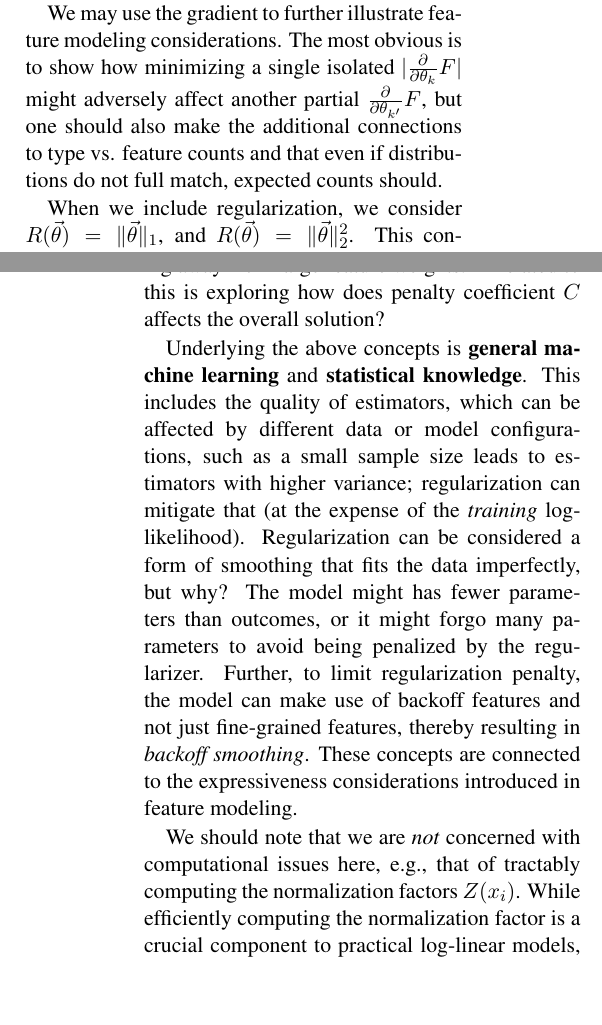
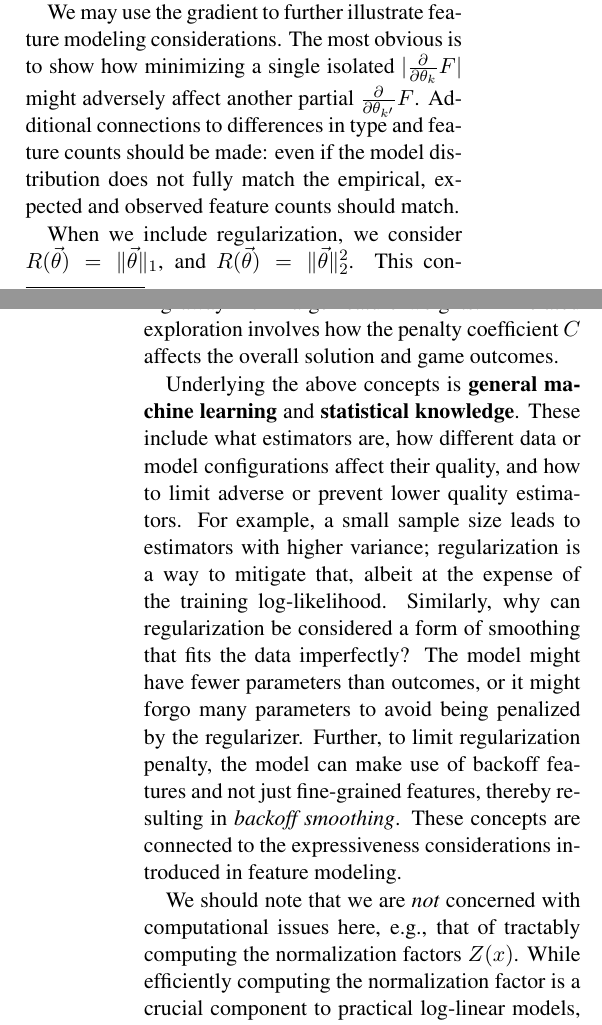
Before and after one commit to fmof/loglin, a LaTeX paper (paper/tnlp2013.tex): two parts of the columns of pages 7 and 8 of 10, joined at a grey line, cut so that both start at the same text, the shorter picture padded with empty space. Compiled offline with pdfLaTeX.

Commit message:
tightened more of section 6; removed fn 12 (see #93)

```diff
--- a/paper/tnlp2013.tex
+++ b/paper/tnlp2013.tex
@@ -741,30 +743,33 @@ though that overfitting is possible and may result in a larger log-likelihood th
 
 We may use the gradient to further illustrate feature modeling considerations. The most obvious is to show how
 minimizing a single isolated $|\frac{\partial}{\partial \theta_k} F|$ might adversely affect another partial
-$\frac{\partial}{\partial \theta_{k'}}F$, but one should also make the additional connections to type vs. feature counts
-and that even if distributions do not full match, expected counts should.
+$\frac{\partial}{\partial \theta_{k'}}F$. Additional connections to differences in type and feature counts should be
+made: even if the model distribution does not fully match the empirical, expected and observed feature
+counts should match.
 
 When we include regularization, we consider $R(\vec{\theta}) = \|\vec\theta\|_1$, and
 $R(\vec{\theta}) = \|\vec{\theta}\|_2^2$. This contrasts encouraging sparsity vs.
-heavily preferencing away from large feature weights.\footnote{We special-case the optimizer
-to handle the non-differentiable $\ell_1$ regularization, but inform the students of this difficulty.}
-Related to this is exploring how does  penalty coefficient $C$ affects the overall solution?
+heavily preferencing away from large feature weights.\footnote{Our optimizer special-cases
+the non-differentiable $\ell_1$ regularization, but we inform the students of this difficulty.}
+Related exploration involves how the penalty coefficient $C$ affects the overall solution and game outcomes.
 
 Underlying the above concepts is \textbf{general machine learning} and
-\textbf{statistical knowledge}. This includes the quality of estimators,
-which can be affected by different data or model configurations, such
-as a small sample size leads to estimators with
-higher variance; regularization can mitigate that (at the expense of
-the \textit{training} log-likelihood).
-Regularization can be considered a form of smoothing that fits the data
-imperfectly, but why? The model might has fewer parameters than
+\textbf{statistical knowledge}. These include what estimators are,  how different data or model configurations
+affect their quality, and how to limit adverse or prevent lower quality estimators. For example,
+a small sample size leads to estimators with higher variance; regularization is a way to mitigate that, albeit at the expense of
+the training log-likelihood.
+Similarly, why can regularization be considered a form of smoothing that fits the data
+imperfectly? The model might have fewer parameters than
 outcomes, or it might forgo many parameters to avoid being penalized by
 the regularizer.  Further, to limit regularization penalty, the model can make
 use of backoff features and not just fine-grained features, thereby resulting
 in \textit{backoff smoothing}. These concepts are connected to the expressiveness
 considerations introduced in feature modeling.
 
-We should note that we are \textit{not} concerned with computational issues here, e.g., that of tractably computing the normalization factors $Z(x_i)$. While efficiently computing the normalization factor is a crucial component to practical log-linear models, our primary concern is to provide a virtual manipulative that imparts a near-physical, intuitive understanding of log-linear models.
+We should note that we are \textit{not} concerned with computational issues here, e.g., that of
+tractably computing the normalization factors $Z(x)$. While efficiently computing the normalization
+factor is a crucial component to practical log-linear models, our primary concern is to provide a virtual
+manipulative that imparts a near-physical, intuitive understanding of log-linear models.
 
 %%%%%%%%%%%%%%%%%%%%%%%%%%%%%%%%%%%
 %%%%%%%%%%%%%%%%%%%%%%%%%%%%%%%%%%%
```
Also changed, not shown: paper/tnlp2013.tex (30 more changed lines).
